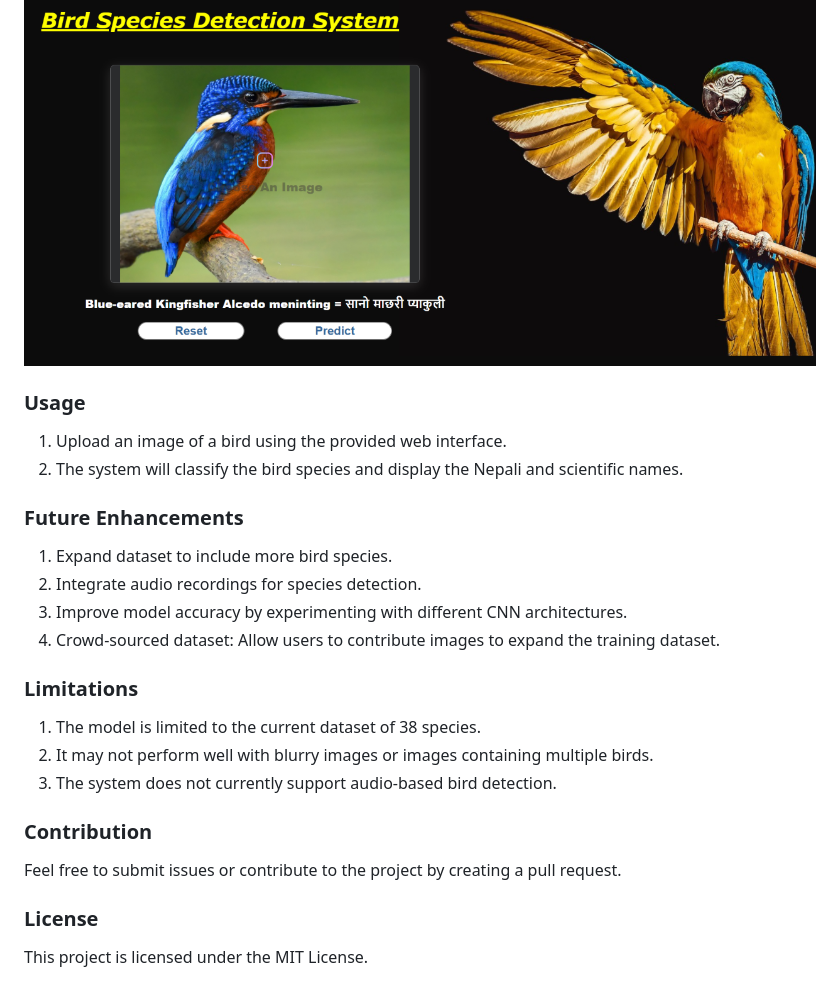
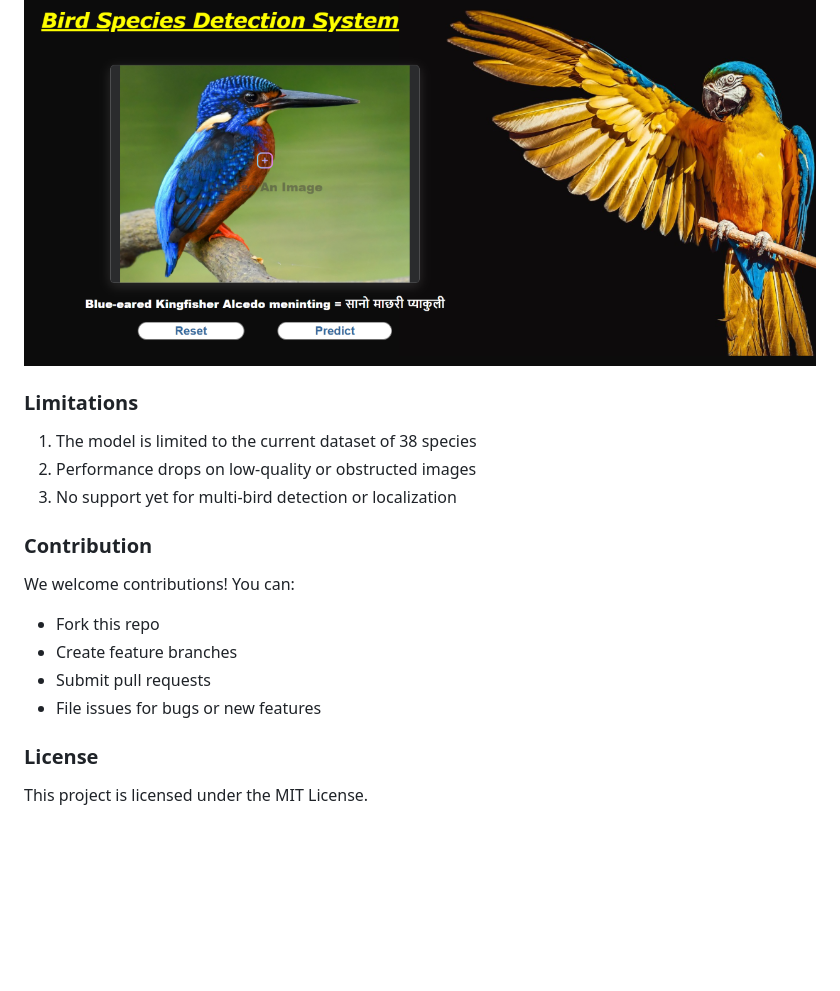
Before and after one commit to ankritRisal/Bird_Species_detection_Frontend-, a Markdown page: README.md, the part around one of its changes. Drawn GitHub-style; blank space fills up the shorter version.

```diff
--- a/README.md
+++ b/README.md
@@ -51,25 +73,18 @@ Further improvements can be made by expanding the dataset and incorporating more
 ![Result Page](output.png)
 
-### Usage
-1. Upload an image of a bird using the provided web interface.
-2. The system will classify the bird species and display the Nepali and scientific names.
-
-
-### Future Enhancements
-1. Expand dataset to include more bird species.
-2. Integrate audio recordings for species detection.
-3. Improve model accuracy by experimenting with different CNN architectures.
-4. Crowd-sourced dataset: Allow users to contribute images to expand the training dataset.
-
-
 ### Limitations
-1. The model is limited to the current dataset of 38 species.
-2. It may not perform well with blurry images or images containing multiple birds.
-3. The system does not currently support audio-based bird detection.
+1. The model is limited to the current dataset of 38 species
+2. Performance drops on low-quality or obstructed images
+3. No support yet for multi-bird detection or localization
 
 
 ### Contribution
-Feel free to submit issues or contribute to the project by creating a pull request.
+We welcome contributions!
+You can:
+ - Fork this repo
+ - Create feature branches
+ - Submit pull requests
+ - File issues for bugs or new features
 
 ### License
 This project is licensed under the MIT License.
```
Also changed, not shown: other parts of README.md (+55 -33 lines).
